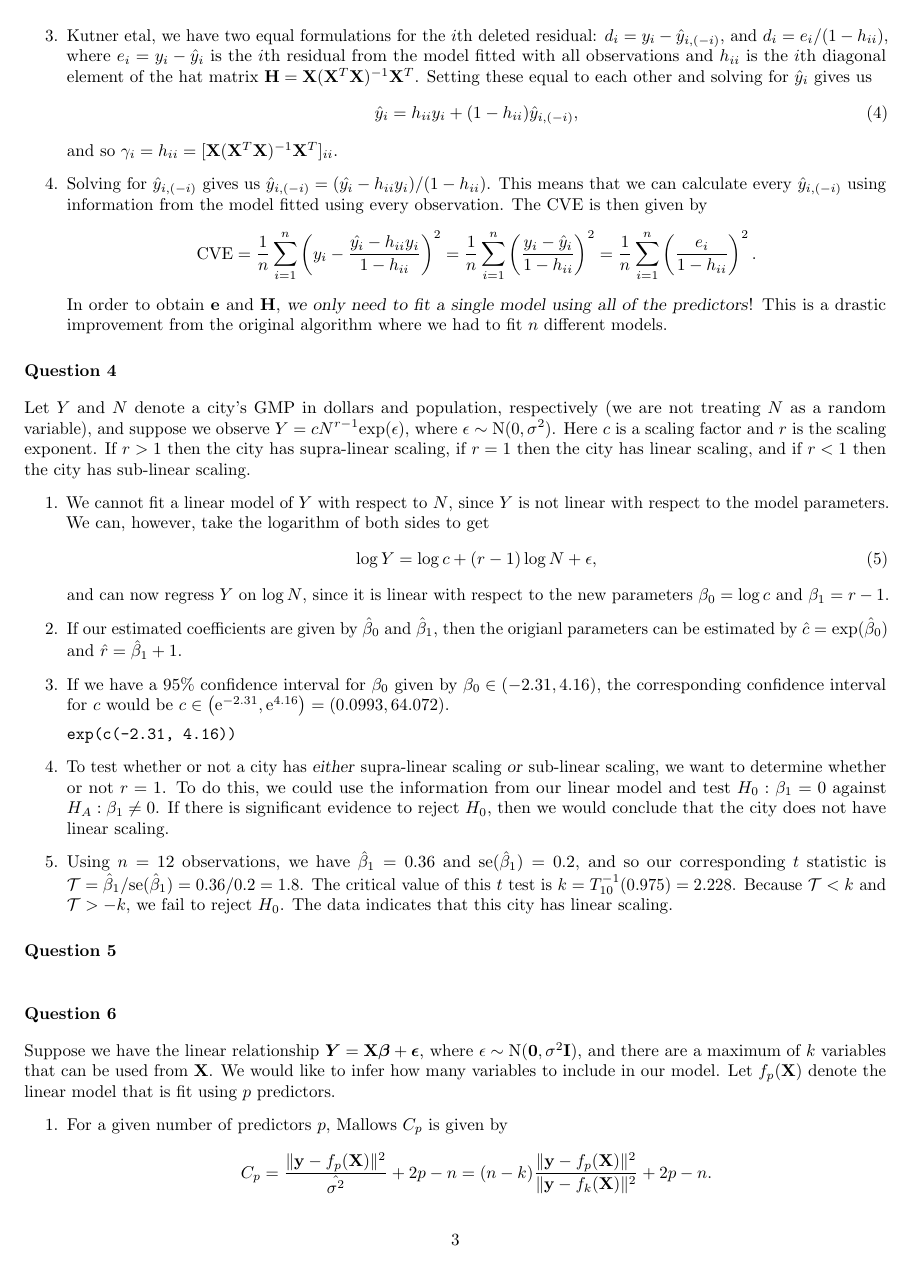
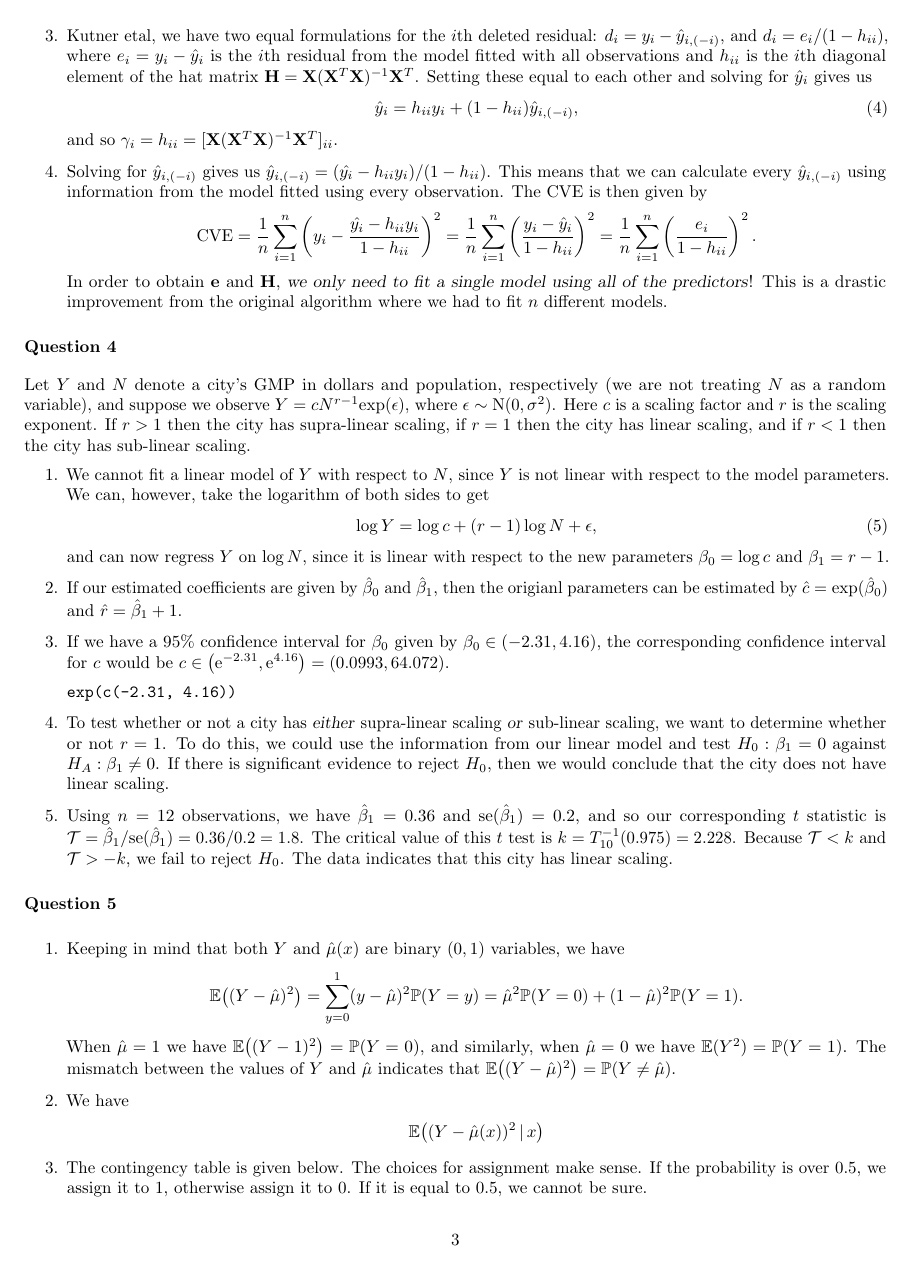
Before and after one commit to akenny430/stat-gr5205, a LaTeX problem sheet (exams/final-ans.tex): page 3 of 4. Compiled offline with pdfLaTeX.

Commit message:
worked on q05

```diff
--- a/exams/final-ans.tex
+++ b/exams/final-ans.tex
@@ -241,4 +241,18 @@ If \(r > 1\) then the city has supra-linear scaling, if \(r = 1\) then the city
 
 %' ============================================================================================================================================================
 \section{Question 5} \noindent
-
+\begin{enumerate}
+    \item Keeping in mind that both \(Y\) and \(\hat{\mu}(x)\) are binary (\(0,1\)) variables, we have
+    \begin{align*}
+        \mathbb{E}\big( (Y - \hat{\mu})^2 \big)
+        = \sum_{y = 0}^1 (y - \hat{\mu})^2 \mathbb{P}(Y = y)
+        = \hat{\mu}^2 \mathbb{P}(Y = 0) + (1 - \hat{\mu})^2 \mathbb{P}(Y = 1).
+    \end{align*}
+    When \(\hat{\mu} = 1\) we have \(\mathbb{E}\big( (Y - 1)^2 \big) = \mathbb{P}(Y = 0)\), and similarly, when
+    \(\hat{\mu} = 0\) we have \(\mathbb{E}(Y^2) = \mathbb{P}(Y = 1)\). The mismatch between the values of \(Y\) and \(\hat{\mu}\)
+    indicates that \(\mathbb{E}\big( (Y - \hat{\mu})^2 \big) = \mathbb{P}(Y \neq \hat{\mu})\).
+    \item We have
+    \begin{align*}
+        \mathbb{E}\big( (Y - \hat{\mu}(x))^2 \,|\, x \big)
+    \end{align*}
+    \item The contingency table is given below.
@@ -245,3 +269,6 @@ If \(r > 1\) then the city has supra-linear scaling, if \(r = 1\) then the city
+    \end{table}
+    The choices for assignment make sense. If the probability is over 0.5, we assign it to 1, otherwise assign it to 0. If it is equal to 0.5, we cannot be sure.
+\end{enumerate}
 
 %' ============================================================================================================================================================
 \section{Question 6} \noindent
```
Also changed, not shown: exams/final-ans.pdf, exams/final-ans.tex (10 more changed lines).
